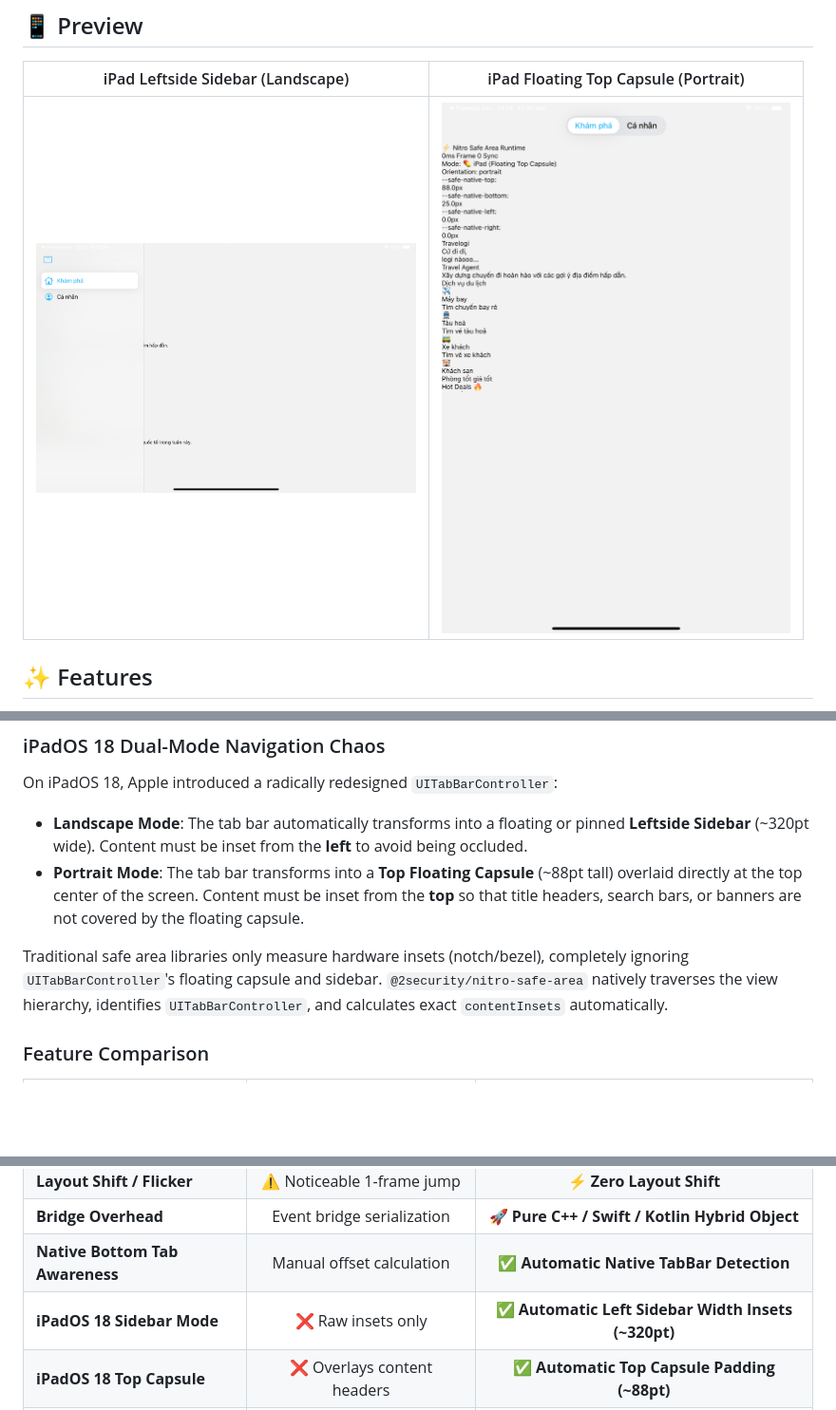
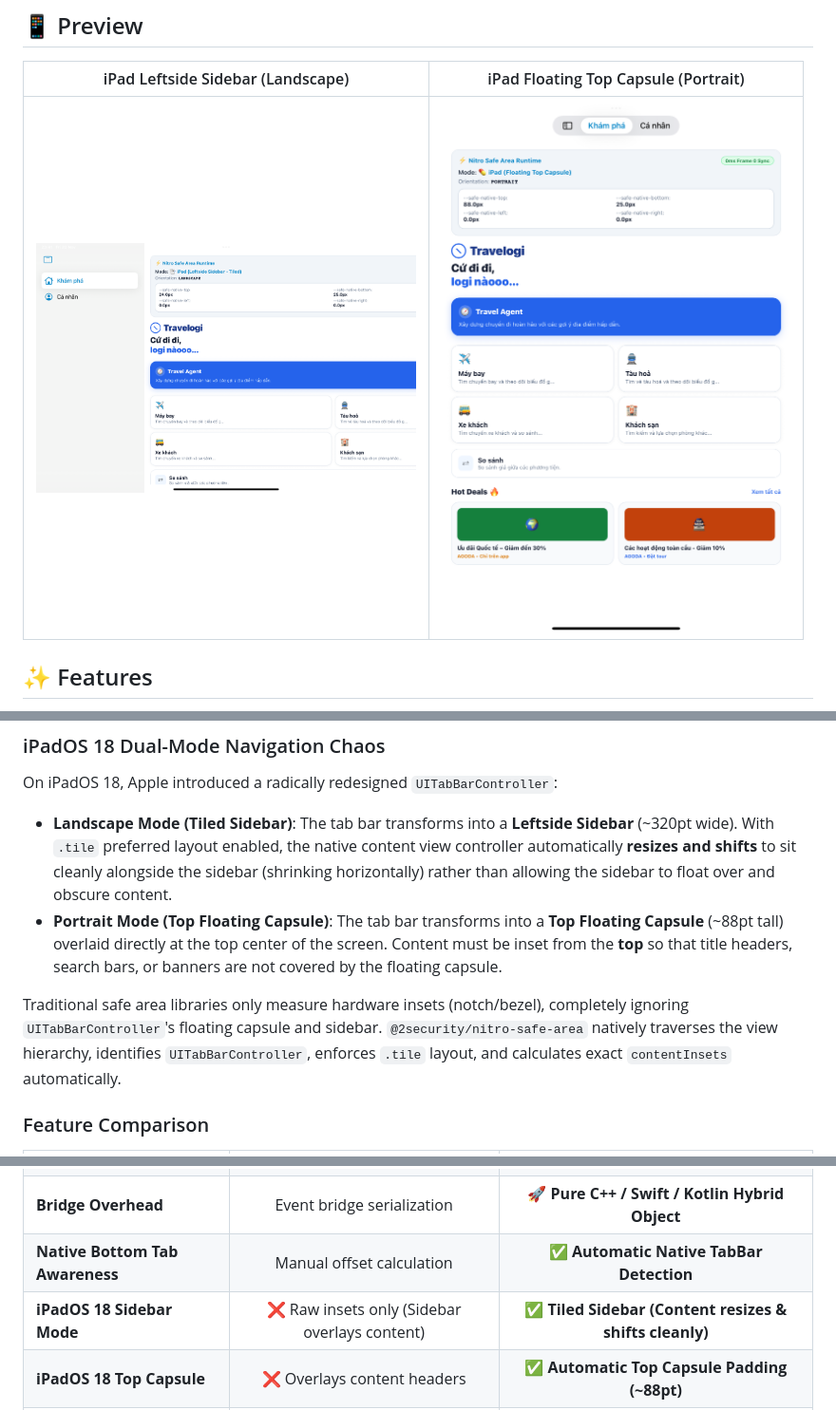
Before and after one commit to duongnguyen17/react-native-nitro-safe-area, a Markdown page: README.md, 3 parts joined by grey strips. Shown at 95% size. Rendered like a GitHub page; pictures changed too: assets/ipad_left_sidebar.png, assets/ipad_top_capsule.png; blank space fills up the shorter version.

```diff
--- a/README.md
+++ b/README.md
@@ -258,10 +258,10 @@ Native Init ──> C++ JSI Memory Bridge ──> Synchronous Insets (59px at 0m
 ### iPadOS 18 Dual-Mode Navigation Chaos
 
 On iPadOS 18, Apple introduced a radically redesigned `UITabBarController`:
-- **Landscape Mode**: The tab bar automatically transforms into a floating or pinned **Leftside Sidebar** (~320pt wide). Content must be inset from the **left** to avoid being occluded.
-- **Portrait Mode**: The tab bar transforms into a **Top Floating Capsule** (~88pt tall) overlaid directly at the top center of the screen. Content must be inset from the **top** so that title headers, search bars, or banners are not covered by the floating capsule.
+- **Landscape Mode (Tiled Sidebar)**: The tab bar transforms into a **Leftside Sidebar** (~320pt wide). With `.tile` preferred layout enabled, the native content view controller automatically **resizes and shifts** to sit cleanly alongside the sidebar (shrinking horizontally) rather than allowing the sidebar to float over and obscure content.
+- **Portrait Mode (Top Floating Capsule)**: The tab bar transforms into a **Top Floating Capsule** (~88pt tall) overlaid directly at the top center of the screen. Content must be inset from the **top** so that title headers, search bars, or banners are not covered by the floating capsule.
 
-Traditional safe area libraries only measure hardware insets (notch/bezel), completely ignoring `UITabBarController`'s floating capsule and sidebar. `@2security/nitro-safe-area` natively traverses the view hierarchy, identifies `UITabBarController`, and calculates exact `contentInsets` automatically.
+Traditional safe area libraries only measure hardware insets (notch/bezel), completely ignoring `UITabBarController`'s floating capsule and sidebar. `@2security/nitro-safe-area` natively traverses the view hierarchy, identifies `UITabBarController`, enforces `.tile` layout, and calculates exact `contentInsets` automatically.
 
 ### Feature Comparison
 
@@ -271,7 +271,7 @@ Traditional safe area libraries only measure hardware insets (notch/bezel), comp
 | **Layout Shift / Flicker** | ⚠️ Noticeable 1-frame jump | ⚡ **Zero Layout Shift** |
 | **Bridge Overhead** | Event bridge serialization | 🚀 **Pure C++ / Swift / Kotlin Hybrid Object** |
 | **Native Bottom Tab Awareness** | Manual offset calculation | ✅ **Automatic Native TabBar Detection** |
-| **iPadOS 18 Sidebar Mode** | ❌ Raw insets only | ✅ **Automatic Left Sidebar Width Insets (~320pt)** |
+| **iPadOS 18 Sidebar Mode** | ❌ Raw insets only (Sidebar overlays content) | ✅ **Tiled Sidebar (Content resizes & shifts cleanly)** |
 | **iPadOS 18 Top Capsule** | ❌ Overlays content headers | ✅ **Automatic Top Capsule Padding (~88pt)** |
 | **Uniwind / Tailwind CSS Ready** | Needs custom async wrappers | ✅ **Synchronous ScopedVariables Integration** |
 | **Dynamic Orientation Tracking** | Window resize events | ✅ **Native KVO & Hardware Event Listeners** |
```
Also changed, not shown: 5 other files.
